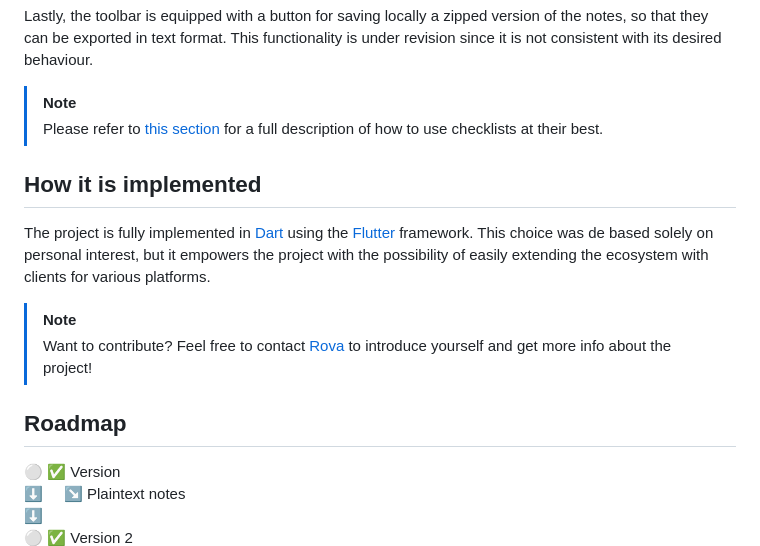
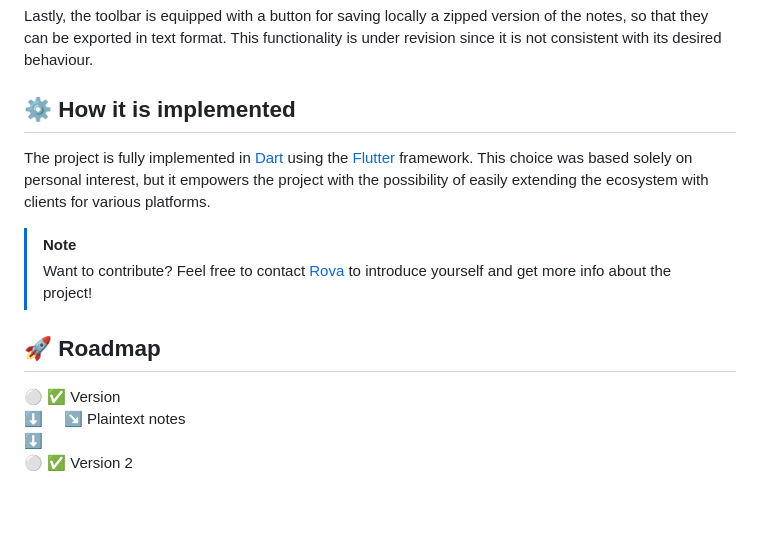
Before and after one commit to rovati/noteapp, a Markdown page: README.md, the part around one of its changes. GitHub-like rendering; blank space fills up the shorter version.

```diff
--- a/README.md
+++ b/README.md
@@ -36,16 +39,13 @@ Through the settings page it is possible to select the theme of the app. The app
 
 Lastly, the toolbar is equipped with a button for saving locally a zipped version of the notes, so that they can be exported in text format. This functionality is under revision since it is not consistent with its desired behaviour.
 
-> [!NOTE]
->  Please refer to [this section](#a-complete-guide-to-checklists) for a full description of how to use checklists at their best.
-
-## How it is implemented
-The project is fully implemented in [Dart](https://dart.dev/) using the [Flutter](https://flutter.dev/) framework. This choice was de based solely on personal interest, but it empowers the project with the possibility of easily extending the ecosystem with clients for various platforms.
+## ⚙️ How it is implemented
+The project is fully implemented in [Dart](https://dart.dev/) using the [Flutter](https://flutter.dev/) framework. This choice was based solely on personal interest, but it empowers the project with the possibility of easily extending the ecosystem with clients for various platforms.
 
 > [!NOTE]
 > Want to contribute? Feel free to contact [Rova](https://github.com/rovati) to introduce yourself and get more info about the project!
 
-## Roadmap
+## 🚀 Roadmap
 
 ⚪ ✅ Version \
 ⬇️ &nbsp;&nbsp;&nbsp;&nbsp;↘️ Plaintext notes\
```
Also changed, not shown: other parts of README.md (+17 -14 lines).
